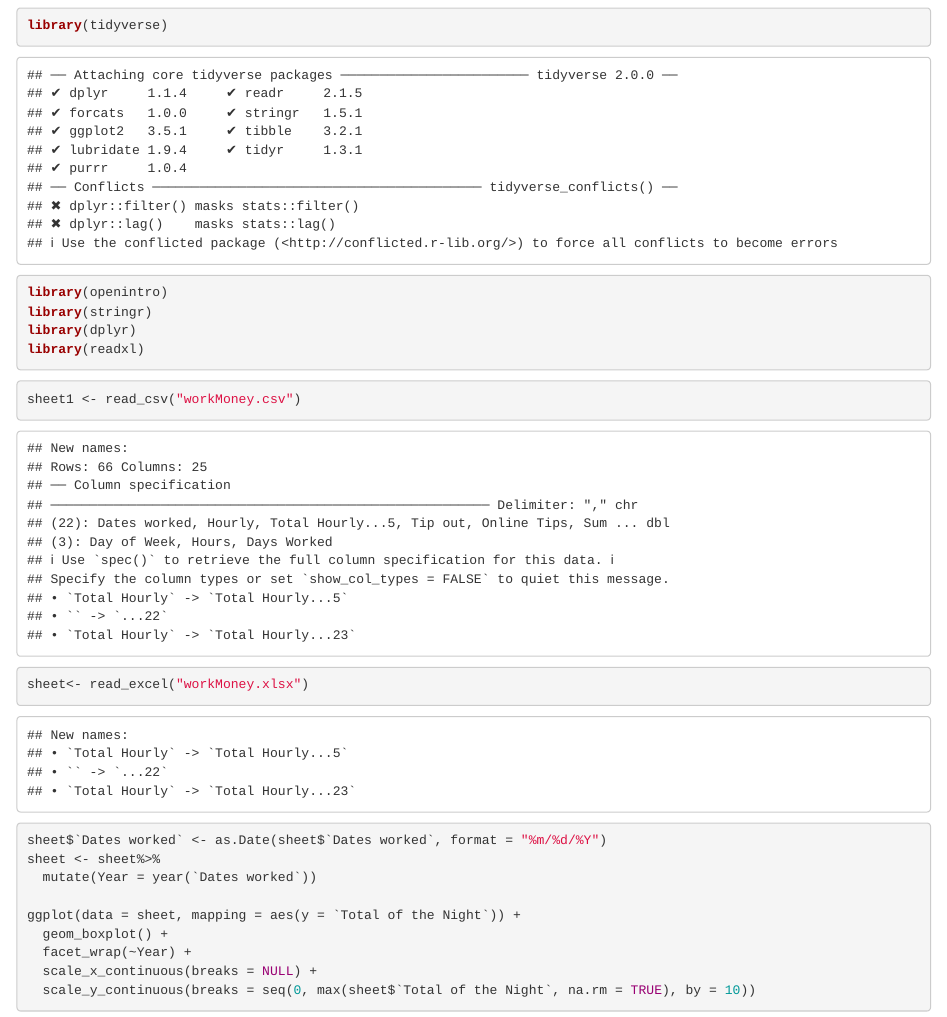
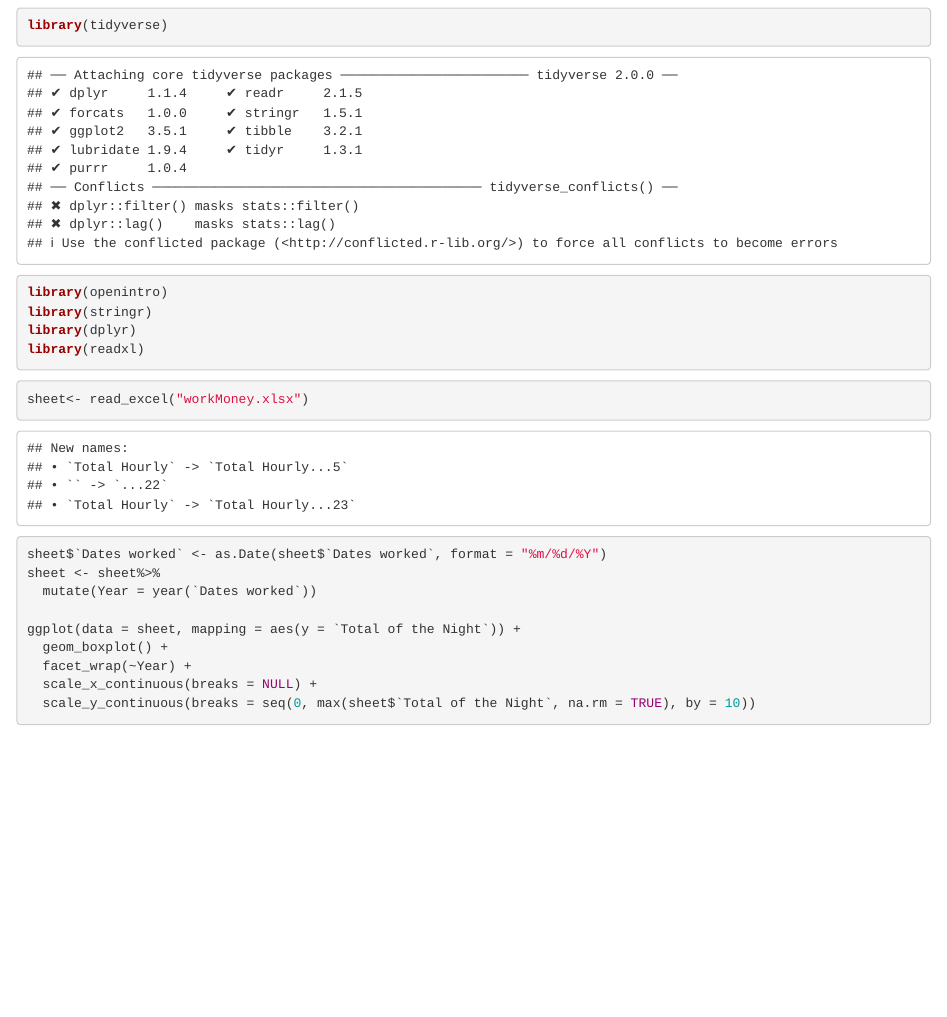
Before and after one commit to Gualderbaldel/Work-Money, an R Markdown document (workMoney.Rmd): the page in a window 1100 px wide, from 100 px down. Rendered offline with R 4.5, knitr and Pandoc, with nearby package versions.

Commit message:
made changes

````diff
--- a/workMoney.Rmd
+++ b/workMoney.Rmd
@@ -17,7 +17,6 @@ library(readxl)
 ```
 
 ```{r}
-sheet1 <- read_csv("workMoney.csv")
 sheet<- read_excel("workMoney.xlsx")
 ```
 
````
Also changed, not shown: 1 other file.
